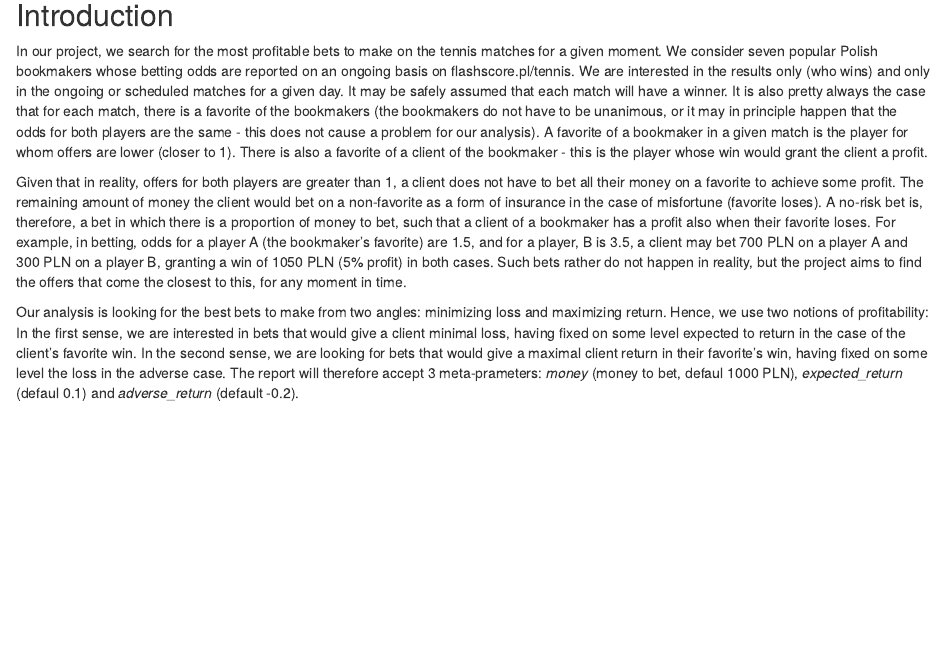
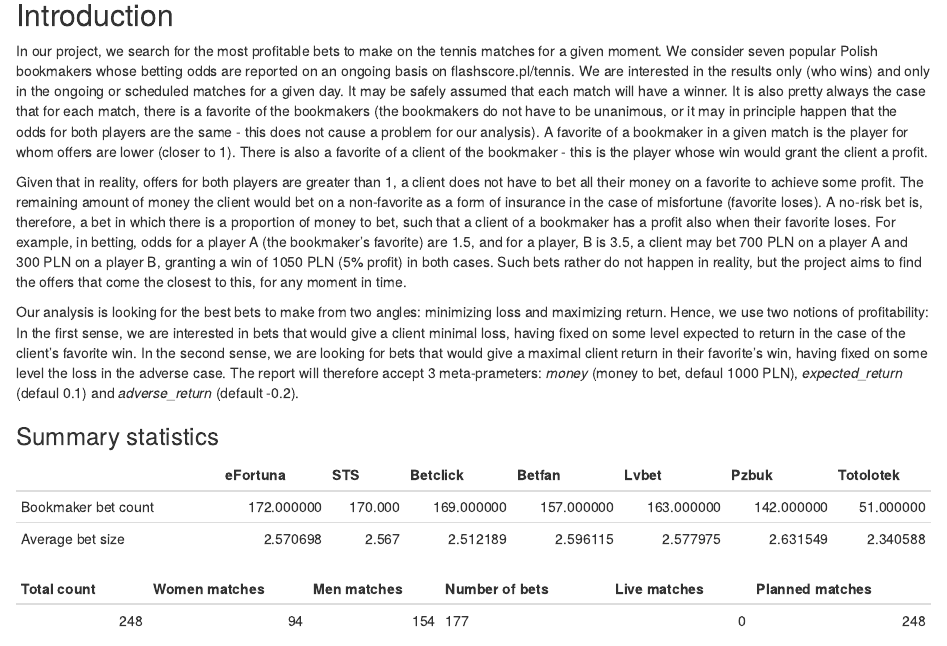
Before and after one commit to MichalSalach/RR_Project, an R Markdown document (rafal/report.Rmd): the page in a window 1100 px wide, from 270 px down. Rendered offline with R 4.5, knitr and Pandoc, with nearby package versions; drawn as R Markdown's standard HTML page in place of the format the file asks for; some code elsewhere in the file could not run offline.

Commit message:
Added summary tables with global informations like number of available matches etc.

````diff
--- a/rafal/report.Rmd
+++ b/rafal/report.Rmd
@@ -205,0 +226,25 @@
+      TRUE ~ "M"
+    ),
+    match_current = if_else(if_any(contains('_games'), function(x)
+      is.na(x)), 0, 1),
+    .after = match_time
+  )
+
+# General table
+count <- df  %>% summarise("Total count" = n())
+count_gender_w <- df %>% filter(gender=="W") %>% summarise("Women matches" = n())
+count_gender_m <- df %>% filter(gender=="M") %>% summarise("Men matches" = n())
+count_live_yes <- df %>% filter(match_current==1) %>% summarise("Live matches" = n())
+count_live_no <- df %>% filter(match_current==0) %>% summarise("Planned matches" = n())
+
+
+count_bets <- df %>% select(event,player_1_eFortuna,player_1_STS,player_1_Betclic,player_1_Betfan,player_1_Lvbet,player_1_Pzbuk,player_1_Totolotek) %>%
+  filter(is.na(player_1_eFortuna) &
+           is.na(player_1_STS)&
+           is.na(player_1_Betclic)&
+           is.na(player_1_Betfan)&
+           is.na(player_1_Lvbet)&
+           is.na(player_1_Pzbuk)&
+           is.na( player_1_Totolotek)) %>% summarise("Number of bets"=count-n())
+
+general_stats_table <- cbind(count,count_gender_w,count_gender_m,count_bets,count_live_yes,count_live_no)
@@ -206,3 +257,14 @@
+rownames(bookers_table) <- c("Bookmaker bet count","Average bet size")
+colnames(bookers_table) <- c('eFortuna','STS','Betclick',"Betfan","Lvbet","Pzbuk","Totolotek")
+
+```
+
+### Summary statistics
+
+```{r tables, echo=FALSE}
+knitr::kable(bookers_table)
+knitr::kable(general_stats_table)
+```
 
 ### Best bet in case the favourite wins
 
````
Also changed, not shown: rafal/run.r (+18 -1 lines), rafal/report.Rmd (28 more changed lines).
